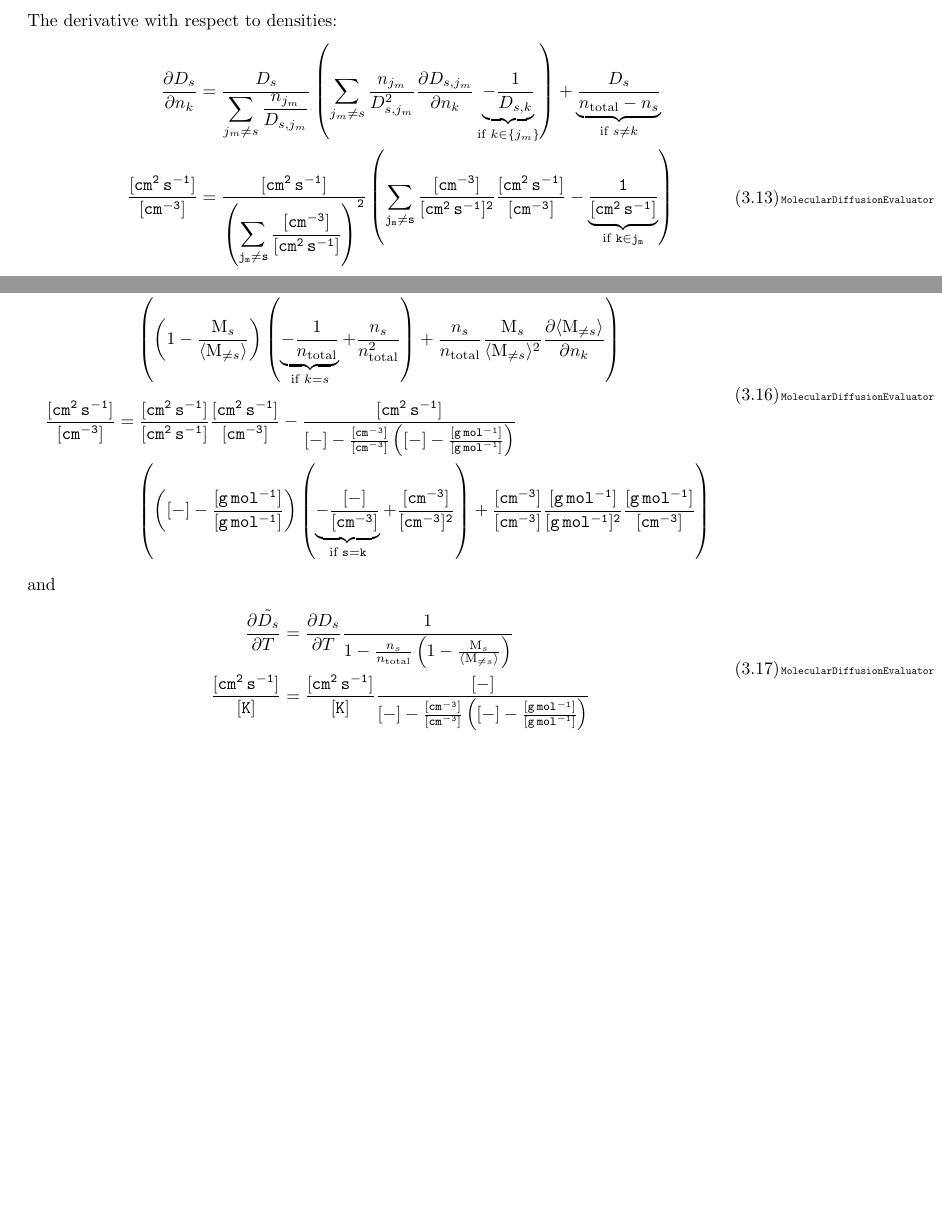
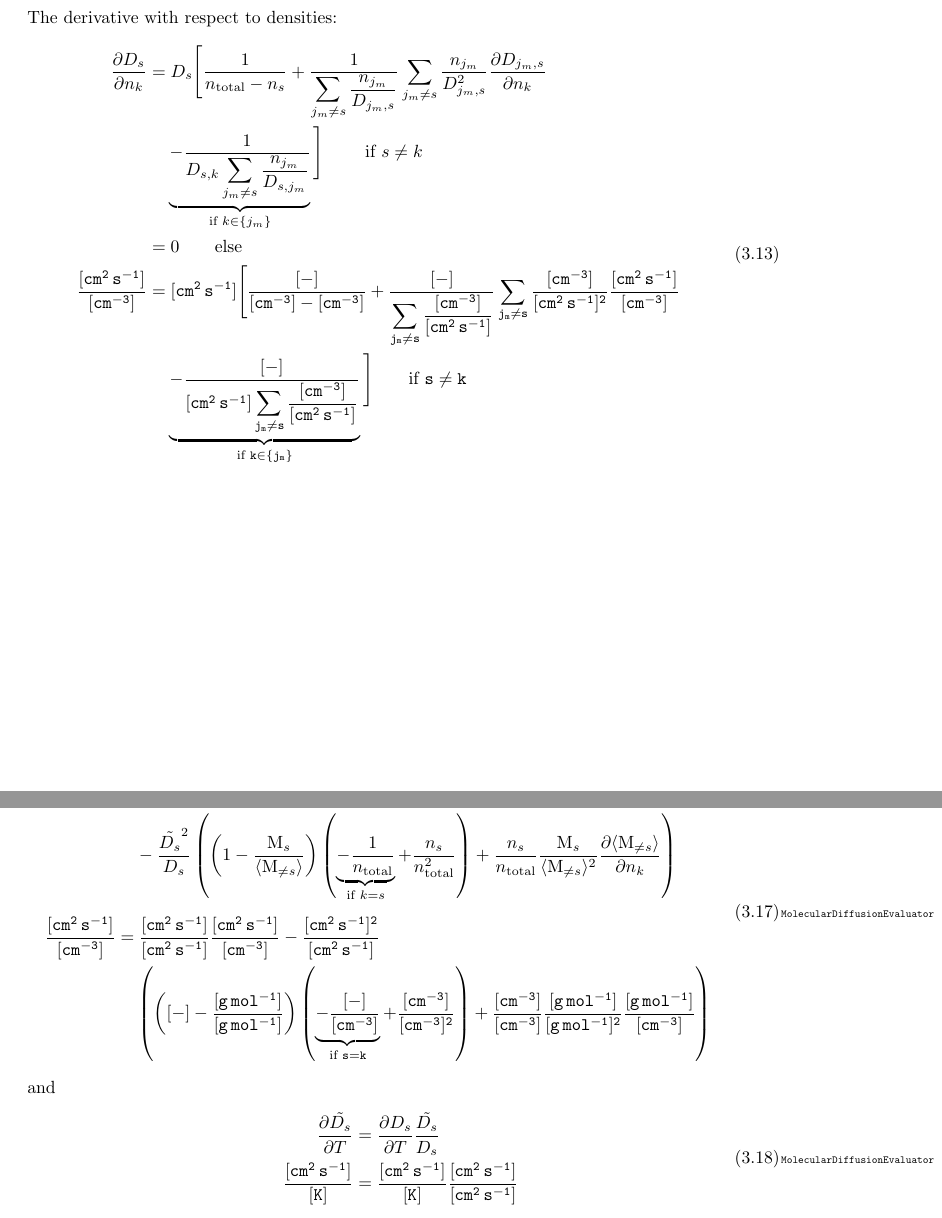
Before and after one commit to Planet-INC/model_doc, a LaTeX thesis (main.tex, which reads Titan_bimol_diff.tex): two parts of pages 22 and 23 of 48 before the commit and two parts of pages 22 and 24 of 50 after it, joined at a grey line, cut so that both start at the same text, the shorter picture padded with empty space. Compiled offline with pdfLaTeX.

Commit message:
updates on equations

```diff
--- a/Titan_bimol_diff.tex
+++ b/Titan_bimol_diff.tex
@@ -176,16 +176,27 @@ a medium composed of the species $\{j_m\}$:
 %%
 The derivative with respect to densities:
 %%
+\begin{equation}
+\begin{split}
+\doverd{\diff_s}{\conc_k} & = \diff_s\Bigg[\frac{1}{\concAtm - \conc_s}
+                             + \frac{1}{\displaystyle\sum_{j_m \neq s} \frac{\conc_{j_m}}{\diff_{j_m,s}}}
+                                        \displaystyle\sum_{j_m \neq s} \frac{\conc_{j_m}}{\diff_{j_m,s}^2}\doverd{\diff_{j_m,s}}{\conc_k} \\
+                          & \fakeequalspace
+                                \underbrace{
+                                      - \frac{1}{\diff_{s,k}\displaystyle\sum_{j_m \neq s}\frac{\conc_{j_m}}{\diff_{s,j_m}}}
+                                         }_{\text{if }k \in \{j_m\}}\Bigg] \qquad \text{ if }s \neq k \\
+                          & = 0 \qquad \text{else}
+\\
+\uu \frac{[cm^2\,s^{-1}]}{[cm^{-3}]} & \uu = [cm^{2}\,s^{-1}] \Bigg[\frac{[-]}{[cm^{-3}] - [cm^{-3}]}
+                                             + \frac{[-]}{\displaystyle\sum_{j_m \neq s} \frac{[cm^{-3}]}{[cm^2\,s^{-1}]}}
+                                                \displaystyle\sum_{j_m \neq s} \frac{[cm^{-3}]}{[cm^2\,s^{-1}]^2}\frac{[cm^2\,s^{-1}]}{[cm^{-3}]} \\
+                                     & \uu\fakeequalspace
+                              \underbrace{\uu -\frac{[-]}
+                                                    {[cm^2\,s^{-1}]\displaystyle\sum_{j_m \neq s}\frac{[cm^{-3}]}{[cm^2\,s^{-1}]}}
+                                         }_{\text{if }k \in \{j_m\}}\Bigg] \qquad \text{if }s \neq k \\
+\end{split}
+\label{Titan:Ds_dn_raw}
+\end{equation}
+Using Eq.~\ref{Titan:diffusion_Massman_dn}
 \begin{equationCode}{MolecularDiffusionEvaluator}
 \begin{split}
-\doverd{\diff_s}{\conc_k} & = \frac{\diff_s}{\displaystyle\sum_{j_m \neq s}\frac{\conc_{j_m}}{\diff_{s,j_m}}}
-                                \left(\sum_{j_m \neq s}\frac{\conc_{j_m}}{\diff_{s,j_m}^2}\doverd{\diff_{s,j_m}}{\conc_k}
-                                      \underbrace{- \frac{1}{\diff_{s,k}}}_{\text{if }k \in \{j_m\}}
-                                \right)
-                              + \underbrace{\frac{\diff_s}{\concAtm - \conc_s}}_{\text{if } s \neq k}
-\\
-\uu \frac{[cm^2\,s^{-1}]}{[cm^{-3}]} & \uu =
-                              \frac{[cm^{2}\,s^{-1}]}{{\left(\displaystyle\sum_{j_m \neq s}\frac{[cm^{-3}]}{[cm^2\,s^{-1}]}\right)}^2}
-                                \left(\sum_{j_m \neq s}\frac{[cm^{-3}]}{[cm^2\,s^{-1}]^2}\frac{[cm^2\,s^{-1}]}{[cm^{-3}]} - \underbrace{\uu\frac{1}{[cm^2\,s^{-1}]}}_{\text{if }k \in j_m}\right) \\[5pt]
-                                     & \uu\fakeequalspace +
-                              \underbrace{\uu\frac{[cm^2\,s^{-1}]}{{[cm^{-3}] - [cm^{-3}]}}}_{\text{if } s \neq k} \\
@@ -192,3 +208,7 @@ The derivative with respect to densities:
+                          & \uu = [cm^2\,s^{-1}]\left[\frac{[-]}{[cm^{-3}] - [cm^{-3}]} - \frac{[-]}{[cm^{-3}]}
+                                  \underbrace{\uu
+                                      - \frac{[-]}{[cm^2\,s^{-3}]\displaystyle\sum_{j_m \neq s}\frac{[cm^{-3}]}{[cm^2\,s^{-1}]}}
+                                         }_{\text{if }k \in \{j_m\}}\right] \qquad \text{if }s \neq k \\
 \end{split}
 \label{Titan:Ds_dn}
 \end{equationCode}
@@ -218,15 +238,15 @@ The derivative are given by
 \begin{equationCode}{MolecularDiffusionEvaluator}
 \begin{split}
 \doverd{\tilde{\diff_s}}{\conc_k}
-                          & = \frac{\tilde{\diff_s}}{\diff_s}\doverd{\diff_s}{\conc_k}
-                              - \frac{\tilde{\diff_s}}{1-\frac{\conc_s}{\concAtm}\left(1 - \frac{\Mm_s}{\mean{\Mm_{\neq s}}}\right)} \\
+                          & = \frac{\tilde{\diff_s}}{\diff_s}\doverd{\diff_s}{\conc_k} \\
                           & \fakeequalspace
+                              - \frac{\tilde{\diff_s}^2}{\diff_s}%1-\frac{\conc_s}{\concAtm}\left(1 - \frac{\Mm_s}{\mean{\Mm_{\neq s}}}\right)} \\
                                 \left( \left(1 - \frac{\Mm_s}{\mean{\Mm_{\neq s}}} \right)
                                         \left(\underbrace{-\frac{1}{\concAtm}}_{\text{if } k = s} + \frac{\conc_s}{\concAtm^2}\right)
                                        + \frac{\conc_s}{\concAtm}\frac{\Mm_s}{\mean{\Mm_{\neq s}}^2}\doverd{\mean{\Mm_{\neq s}}}{\conc_k}
                                 \right) \\[5pt]
 \uu \frac{[cm^2\,s^{-1}]}{[cm^{-3}]} & \uu = \frac{[cm^2\,s^{-1}]}{[cm^2\,s^{-1}]}\frac{[cm^2\,s^{-1}]}{[cm^{-3}]}
-                                             - \frac{[cm^2\,s^{-1}]}{[-] - \frac{[cm^{-3}]}{[cm^{-3}]}\left([-] - \frac{[g\,mol^{-1}]}{[g\,mol^{-1}]}\right)} \\
+                                             - \frac{[cm^2\,s^{-1}]^2}{[cm^2\,s^{-1}]}\\
                                      & \uu \fakeequalspace
                                               \left(\left([-] - \frac{[g\,mol^{-1}]}{[g\,mol^{-1}]}\right)
                                                     \left(\underbrace{\uu-\frac{[-]}{[cm^{-3}]}}_{\text{if }s = k} +
@@ -241,8 +261,8 @@ and
 %%%
 \begin{equationCode}{MolecularDiffusionEvaluator}
 \begin{split}
-\doverd{\tilde{\diff_s}}{T}    & = \doverd{\diff_s}{T} \frac{1}{1 - \frac{\conc_s}{\concAtm}\left(1 - \frac{\Mm_s}{\mean{\Mm_{\neq s}}}\right)} \\
-\uu \frac{[cm^2\,s^{-1}]}{[K]} & \uu = \frac{[cm^2\,s^{-1}]}{[K]} \frac{[-]}{[-] - \frac{[cm^{-3}]}{[cm^{-3}]}\left([-] - \frac{[g\,mol^{-1}]}{[g\,mol^{-1}]}\right)}
+\doverd{\tilde{\diff_s}}{T}    & = \doverd{\diff_s}{T} \frac{\tilde{\diff_s}}{\diff_s} \\
+\uu \frac{[cm^2\,s^{-1}]}{[K]} & \uu = \frac{[cm^2\,s^{-1}]}{[K]} \frac{[cm^2\,s^{-1}]}{[cm^2\,s^{-1}]}
 \end{split}
 \label{Titan:Ds-tilde_dT}
 \end{equationCode}
```
Also changed, not shown: Titan_tot_diff.tex (+13 -13 lines), Titan_bimol_diff.tex (23 more changed lines).
